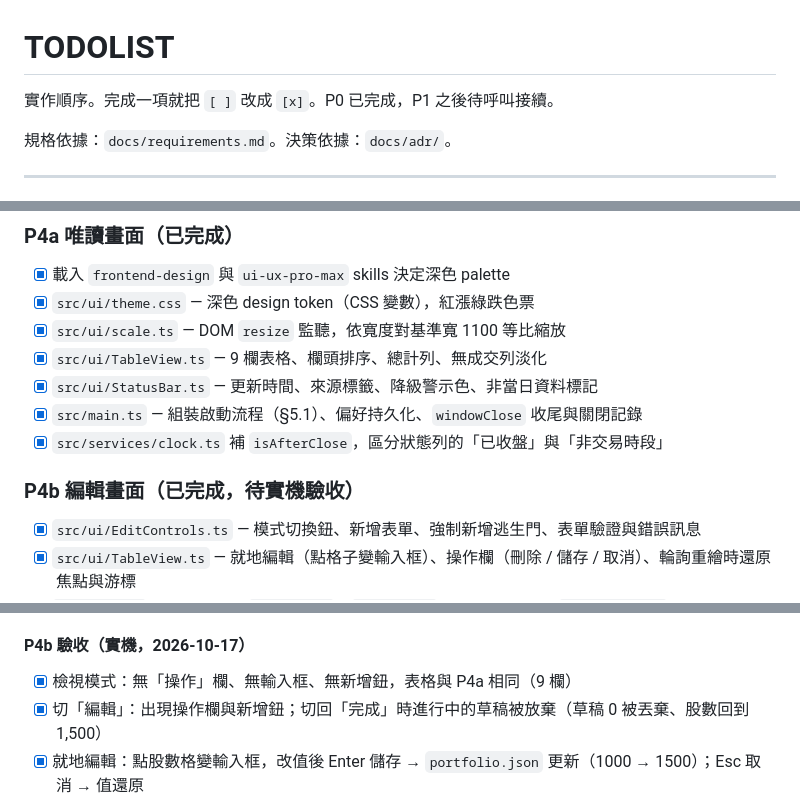
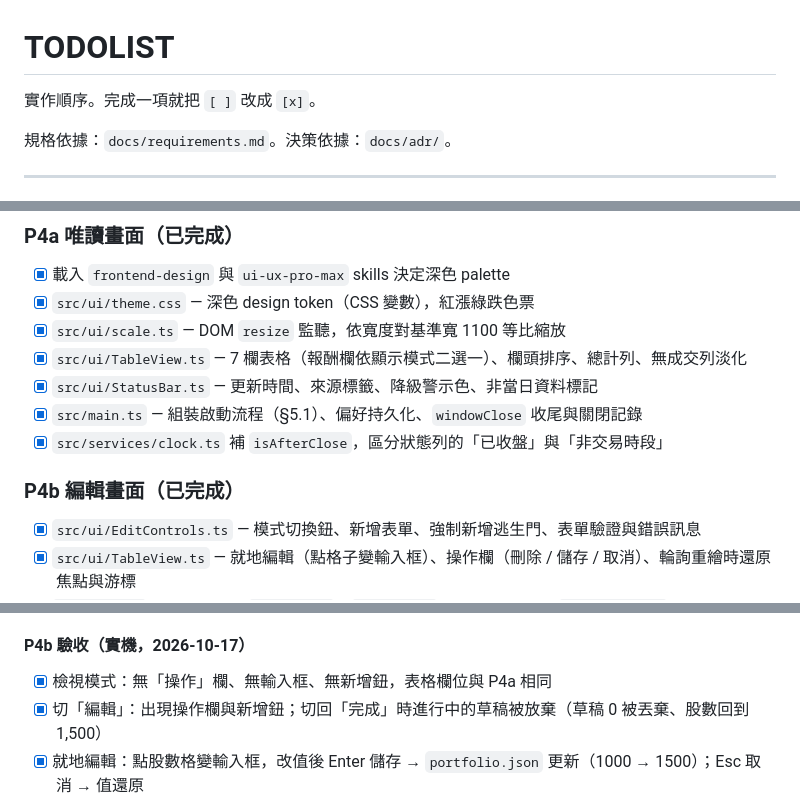
Before and after one commit to zknow/stock-portfolio, a Markdown page: TODOLIST.md, 3 parts joined by grey strips. Drawn GitHub-style.

```diff
--- a/TODOLIST.md
+++ b/TODOLIST.md
@@ -1,6 +1,6 @@
 # TODOLIST
 
-實作順序。完成一項就把 `[ ]` 改成 `[x]`。P0 已完成，P1 之後待呼叫接續。
+實作順序。完成一項就把 `[ ]` 改成 `[x]`。
 
 規格依據：`docs/requirements.md`。決策依據：`docs/adr/`。
 
@@ -97,12 +97,12 @@
 - [x] 載入 `frontend-design` 與 `ui-ux-pro-max` skills 決定深色 palette
 - [x] `src/ui/theme.css` — 深色 design token（CSS 變數），紅漲綠跌色票
 - [x] `src/ui/scale.ts` — DOM `resize` 監聽，依寬度對基準寬 1100 等比縮放
-- [x] `src/ui/TableView.ts` — 9 欄表格、欄頭排序、總計列、無成交列淡化
+- [x] `src/ui/TableView.ts` — 7 欄表格（報酬欄依顯示模式二選一）、欄頭排序、總計列、無成交列淡化
 - [x] `src/ui/StatusBar.ts` — 更新時間、來源標籤、降級警示色、非當日資料標記
 - [x] `src/main.ts` — 組裝啟動流程（§5.1）、偏好持久化、`windowClose` 收尾與關閉記錄
 - [x] `src/services/clock.ts` 補 `isAfterClose`，區分狀態列的「已收盤」與「非交易時段」
 
-### P4b 編輯畫面（已完成，待實機驗收）
+### P4b 編輯畫面（已完成）
 
 - [x] `src/ui/EditControls.ts` — 模式切換鈕、新增表單、強制新增逃生門、表單驗證與錯誤訊息
 - [x] `src/ui/TableView.ts` — 就地編輯（點格子變輸入框）、操作欄（刪除 / 儲存 / 取消）、輪詢重繪時還原焦點與游標
@@ -115,7 +115,7 @@
 
 #### P4b 驗收（實機，2026-10-17）
 
-- [x] 檢視模式：無「操作」欄、無輸入框、無新增鈕，表格與 P4a 相同（9 欄）
+- [x] 檢視模式：無「操作」欄、無輸入框、無新增鈕，表格欄位與 P4a 相同
 - [x] 切「編輯」：出現操作欄與新增鈕；切回「完成」時進行中的草稿被放棄（草稿 0 被丟棄、股數回到 1,500）
 - [x] 就地編輯：點股數格變輸入框，改值後 Enter 儲存 → `portfolio.json` 更新（1000 → 1500）；Esc 取消 → 值還原
 - [x] 驗證失敗（股數 0、平均成本 0）→ 該列顯示「股數必須為正整數」／「平均成本必須為正數」、輸入內容保留、檔案未變動
```
Also changed, not shown: other parts of TODOLIST.md (+32 -16 lines).
